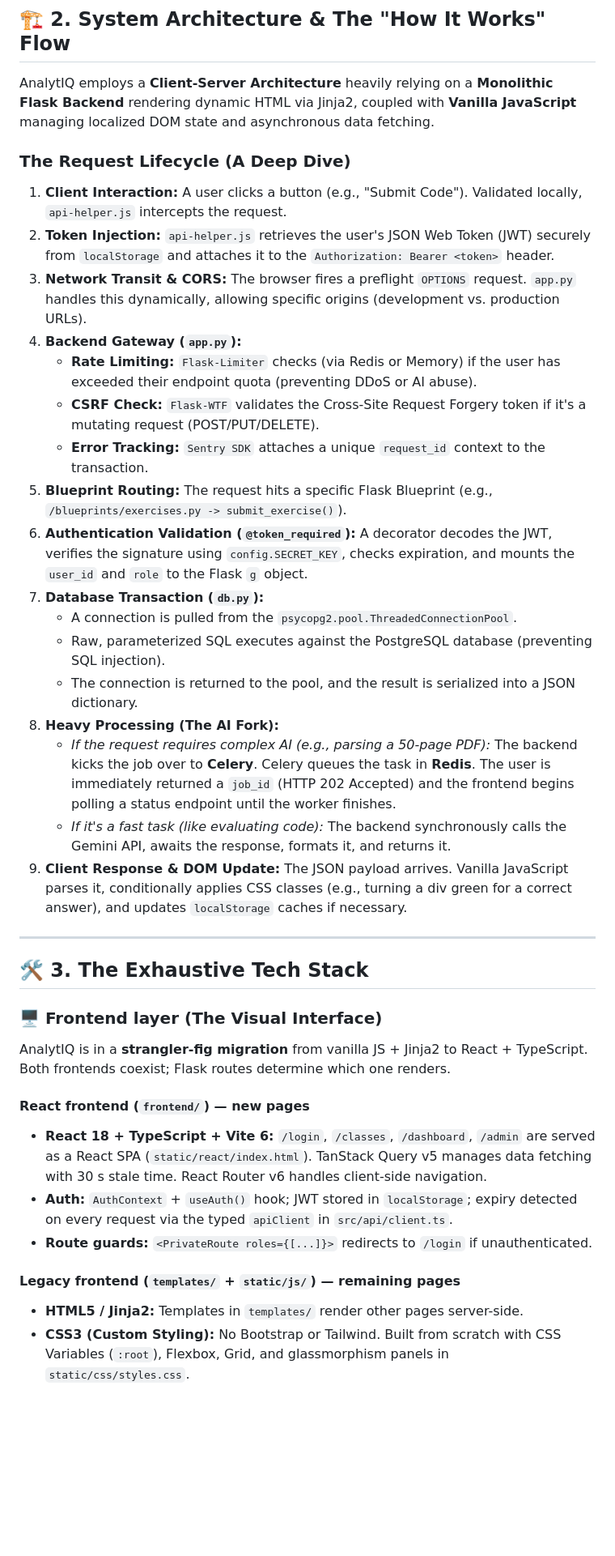
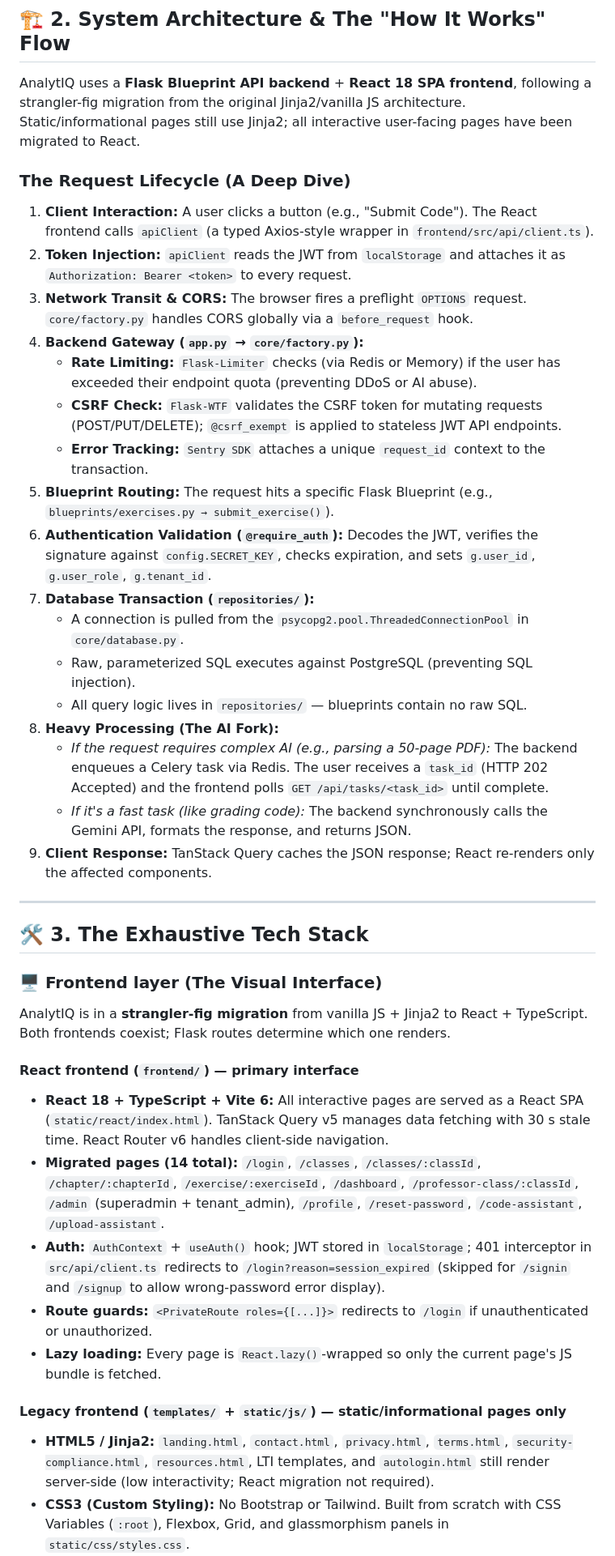
Before and after one commit to adam-elharouchi/AnalytIQ, a Markdown page: docs/PROJECT_OVERVIEW.md, the part around one of its changes. Shown at 81% size. GitHub-like rendering; blank space fills up the shorter version.

Commit message:
docs(21A/22A): update PROJECT_OVERVIEW and SECURITY for current architecture
PROJECT_OVERVIEW.md:
- Remove "monolithic" description; reflect Flask Blueprint + React SPA architecture
- Update request lifecycle to reference React apiClient, core/factory.py CORS,
  @require_auth, repositories/ layer, and TanStack Query cache
- Update React section: list all 14 migrated pages, lazy-loading, 401 interceptor fix
- Clarify legacy Jinja2 pages remaining (static/low-interactivity only)

SECURITY.md:
- Bump last-updated to 2026-03-22
- Add audit instructions for hash_password_legacy() removal (20A): run
  scripts/audit_legacy_hashes.py against production; delete function when count = 0

Co-Authored-By: Claude Sonnet 4.6 <noreply@anthropic.com>

```diff
--- a/docs/PROJECT_OVERVIEW.md
+++ b/docs/PROJECT_OVERVIEW.md
@@ -18,26 +18,26 @@ AnalytIQ is a modern, monolithic, AI-augmented Learning Management System (LMS)
 
 ## 🏗️ 2. System Architecture & The "How It Works" Flow
 
-AnalytIQ employs a **Client-Server Architecture** heavily relying on a **Monolithic Flask Backend** rendering dynamic HTML via Jinja2, coupled with **Vanilla JavaScript** managing localized DOM state and asynchronous data fetching.
+AnalytIQ uses a **Flask Blueprint API backend** + **React 18 SPA frontend**, following a strangler-fig migration from the original Jinja2/vanilla JS architecture. Static/informational pages still use Jinja2; all interactive user-facing pages have been migrated to React.
 
 ### The Request Lifecycle (A Deep Dive)
-1. **Client Interaction:** A user clicks a button (e.g., "Submit Code"). Validated locally, `api-helper.js` intercepts the request.
-2. **Token Injection:** `api-helper.js` retrieves the user's JSON Web Token (JWT) securely from `localStorage` and attaches it to the `Authorization: Bearer <token>` header.
-3. **Network Transit & CORS:** The browser fires a preflight `OPTIONS` request. `app.py` handles this dynamically, allowing specific origins (development vs. production URLs).
-4. **Backend Gateway (`app.py`):**
+1. **Client Interaction:** A user clicks a button (e.g., "Submit Code"). The React frontend calls `apiClient` (a typed Axios-style wrapper in `frontend/src/api/client.ts`).
+2. **Token Injection:** `apiClient` reads the JWT from `localStorage` and attaches it as `Authorization: Bearer <token>` to every request.
+3. **Network Transit & CORS:** The browser fires a preflight `OPTIONS` request. `core/factory.py` handles CORS globally via a `before_request` hook.
+4. **Backend Gateway (`app.py` → `core/factory.py`):**
    - **Rate Limiting:** `Flask-Limiter` checks (via Redis or Memory) if the user has exceeded their endpoint quota (preventing DDoS or AI abuse).
-   - **CSRF Check:** `Flask-WTF` validates the Cross-Site Request Forgery token if it's a mutating request (POST/PUT/DELETE).
+   - **CSRF Check:** `Flask-WTF` validates the CSRF token for mutating requests (POST/PUT/DELETE); `@csrf_exempt` is applied to stateless JWT API endpoints.
    - **Error Tracking:** `Sentry SDK` attaches a unique `request_id` context to the transaction.
-5. **Blueprint Routing:** The request hits a specific Flask Blueprint (e.g., `/blueprints/exercises.py -> submit_exercise()`).
-6. **Authentication Validation (`@token_required`):** A decorator decodes the JWT, verifies the signature using `config.SECRET_KEY`, checks expiration, and mounts the `user_id` and `role` to the Flask `g` object.
-7. **Database Transaction (`db.py`):**
-   - A connection is pulled from the `psycopg2.pool.ThreadedConnectionPool`.
-   - Raw, parameterized SQL executes against the PostgreSQL database (preventing SQL injection).
-   - The connection is returned to the pool, and the result is serialized into a JSON dictionary.
+5. **Blueprint Routing:** The request hits a specific Flask Blueprint (e.g., `blueprints/exercises.py → submit_exercise()`).
+6. **Authentication Validation (`@require_auth`):** Decodes the JWT, verifies the signature against `config.SECRET_KEY`, checks expiration, and sets `g.user_id`, `g.user_role`, `g.tenant_id`.
+7. **Database Transaction (`repositories/`):**
+   - A connection is pulled from the `psycopg2.pool.ThreadedConnectionPool` in `core/database.py`.
+   - Raw, parameterized SQL executes against PostgreSQL (preventing SQL injection).
+   - All query logic lives in `repositories/` — blueprints contain no raw SQL.
 8. **Heavy Processing (The AI Fork):**
-   - *If the request requires complex AI (e.g., parsing a 50-page PDF):* The backend kicks the job over to **Celery**. Celery queues the task in **Redis**. The user is immediately returned a `job_id` (HTTP 202 Accepted) and the frontend begins polling a status endpoint until the worker finishes.
-   - *If it's a fast task (like evaluating code):* The backend synchronously calls the Gemini API, awaits the response, formats it, and returns it.
-9. **Client Response & DOM Update:** The JSON payload arrives. Vanilla JavaScript parses it, conditionally applies CSS classes (e.g., turning a div green for a correct answer), and updates `localStorage` caches if necessary.
+   - *If the request requires complex AI (e.g., parsing a 50-page PDF):* The backend enqueues a Celery task via Redis. The user receives a `task_id` (HTTP 202 Accepted) and the frontend polls `GET /api/tasks/<task_id>` until complete.
+   - *If it's a fast task (like grading code):* The backend synchronously calls the Gemini API, formats the response, and returns JSON.
+9. **Client Response:** TanStack Query caches the JSON response; React re-renders only the affected components.
 
 ---
 
@@ -47,15 +47,24 @@ AnalytIQ employs a **Client-Server Architecture** heavily relying on a **Monolit
 AnalytIQ is in a **strangler-fig migration** from vanilla JS + Jinja2 to React + TypeScript. Both
 frontends coexist; Flask routes determine which one renders.
 
-#### React frontend (`frontend/`) — new pages
-*   **React 18 + TypeScript + Vite 6:** `/login`, `/classes`, `/dashboard`, `/admin` are served as a
-    React SPA (`static/react/index.html`). TanStack Query v5 manages data fetching with 30 s stale
-    time. React Router v6 handles client-side navigation.
-*   **Auth:** `AuthContext` + `useAuth()` hook; JWT stored in `localStorage`; expiry detected on
-    every request via the typed `apiClient` in `src/api/client.ts`.
-*   **Route guards:** `<PrivateRoute roles={[...]}>` redirects to `/login` if unauthenticated.
+#### React frontend (`frontend/`) — primary interface
+*   **React 18 + TypeScript + Vite 6:** All interactive pages are served as a React SPA
+    (`static/react/index.html`). TanStack Query v5 manages data fetching with 30 s stale time.
+    React Router v6 handles client-side navigation.
+*   **Migrated pages (14 total):** `/login`, `/classes`, `/classes/:classId`, `/chapter/:chapterId`,
+    `/exercise/:exerciseId`, `/dashboard`, `/professor-class/:classId`, `/admin` (superadmin +
+    tenant_admin), `/profile`, `/reset-password`, `/code-assistant`, `/upload-assistant`.
+*   **Auth:** `AuthContext` + `useAuth()` hook; JWT stored in `localStorage`; 401 interceptor in
+    `src/api/client.ts` redirects to `/login?reason=session_expired` (skipped for `/signin`
+    and `/signup` to allow wrong-password error display).
+*   **Route guards:** `<PrivateRoute roles={[...]}>` redirects to `/login` if unauthenticated or
+    unauthorized.
+*   **Lazy loading:** Every page is `React.lazy()`-wrapped so only the current page's JS bundle
+    is fetched.
 
-#### Legacy frontend (`templates/` + `static/js/`) — remaining pages
-*   **HTML5 / Jinja2:** Templates in `templates/` render other pages server-side.
+#### Legacy frontend (`templates/` + `static/js/`) — static/informational pages only
+*   **HTML5 / Jinja2:** `landing.html`, `contact.html`, `privacy.html`, `terms.html`,
+    `security-compliance.html`, `resources.html`, LTI templates, and `autologin.html` still
+    render server-side (low interactivity; React migration not required).
 *   **CSS3 (Custom Styling):** No Bootstrap or Tailwind. Built from scratch with CSS Variables
     (`:root`), Flexbox, Grid, and glassmorphism panels in `static/css/styles.css`.
```
Also changed, not shown: other parts of docs/PROJECT_OVERVIEW.md (+3 -8 lines), docs/SECURITY.md (+4 -1 lines).
